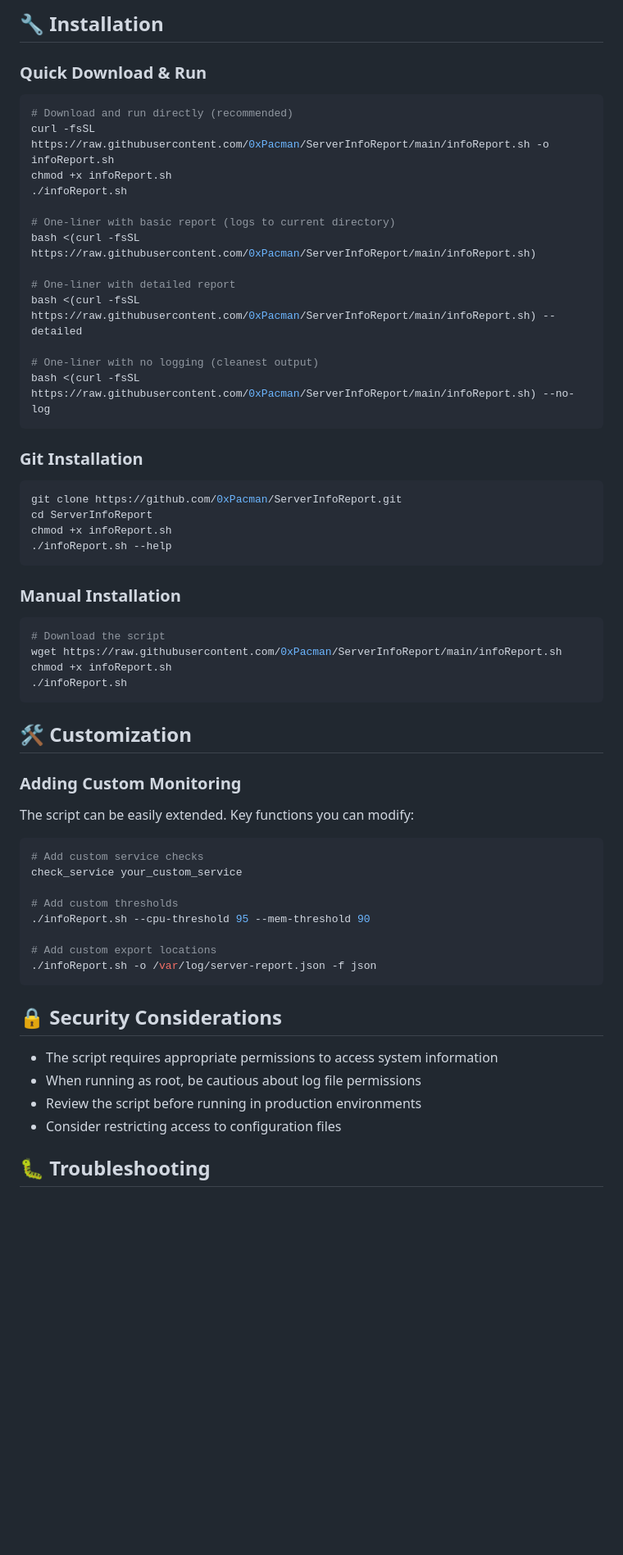
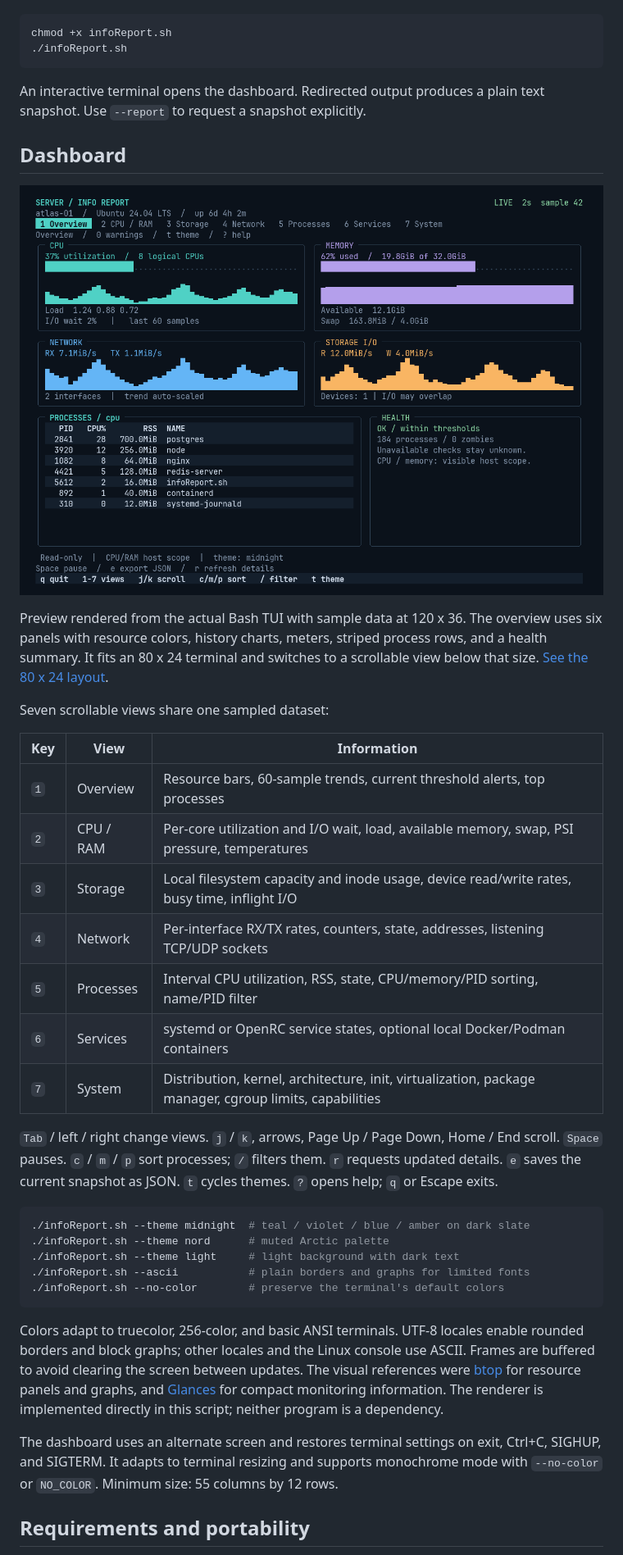
Before and after one commit to 0xPacman/ServerInfoReport, a Markdown page: README.md, the part around one of its changes. Shown at 82% size. GitHub-like rendering; pictures changed too: docs/overview.png (added); blank space fills up the shorter version.

Commit message:
feat: build single-script Linux monitoring TUI with themed dashboards

````diff
--- a/README.md
+++ b/README.md
@@ -212,60 +8,56 @@ Total Errors: 0
-## 🔧 Installation
-
-### Quick Download & Run
-```bash
-# Download and run directly (recommended)
-curl -fsSL https://raw.githubusercontent.com/0xPacman/ServerInfoReport/main/infoReport.sh -o infoReport.sh
-chmod +x infoReport.sh
-./infoReport.sh
-
-# One-liner with basic report (logs to current directory)
-bash <(curl -fsSL https://raw.githubusercontent.com/0xPacman/ServerInfoReport/main/infoReport.sh)
-
-# One-liner with detailed report
-bash <(curl -fsSL https://raw.githubusercontent.com/0xPacman/ServerInfoReport/main/infoReport.sh) --detailed
-
-# One-liner with no logging (cleanest output)
-bash <(curl -fsSL https://raw.githubusercontent.com/0xPacman/ServerInfoReport/main/infoReport.sh) --no-log
-```
-
-### Git Installation
-```bash
-git clone https://github.com/0xPacman/ServerInfoReport.git
-cd ServerInfoReport
-chmod +x infoReport.sh
-./infoReport.sh --help
-```
-
-### Manual Installation
-```bash
-# Download the script
-wget https://raw.githubusercontent.com/0xPacman/ServerInfoReport/main/infoReport.sh
 chmod +x infoReport.sh
 ./infoReport.sh
 ```
 
-## 🛠️ Customization
+An interactive terminal opens the dashboard. Redirected output produces a plain
+text snapshot. Use `--report` to request a snapshot explicitly.
 
-### Adding Custom Monitoring
-The script can be easily extended. Key functions you can modify:
+## Dashboard
+
+![ServerInfoReport overview](docs/overview.png)
+
+Preview rendered from the actual Bash TUI with sample data at 120 x 36.
+The overview uses six panels with resource colors, history charts, meters,
+striped process rows, and a health summary. It fits an 80 x 24 terminal and
+switches to a scrollable view below that size.
+[See the 80 x 24 layout](docs/compact.png).
+
+Seven scrollable views share one sampled dataset:
+
+| Key | View | Information |
+| --- | --- | --- |
+| `1` | Overview | Resource bars, 60-sample trends, current threshold alerts, top processes |
+| `2` | CPU / RAM | Per-core utilization and I/O wait, load, available memory, swap, PSI pressure, temperatures |
+| `3` | Storage | Local filesystem capacity and inode usage, device read/write rates, busy time, inflight I/O |
+| `4` | Network | Per-interface RX/TX rates, counters, state, addresses, listening TCP/UDP sockets |
+| `5` | Processes | Interval CPU utilization, RSS, state, CPU/memory/PID sorting, name/PID filter |
+| `6` | Services | systemd or OpenRC service states, optional local Docker/Podman containers |
+| `7` | System | Distribution, kernel, architecture, init, virtualization, package manager, cgroup limits, capabilities |
+
+`Tab` / left / right change views. `j` / `k`, arrows, Page Up / Page Down,
+Home / End scroll. `Space` pauses. `c` / `m` / `p` sort processes; `/` filters
+them. `r` requests updated details. `e` saves the current snapshot as JSON.
+`t` cycles themes. `?` opens help; `q` or Escape exits.
 
 ```bash
-# Add custom service checks
-check_service your_custom_service
-
-# Add custom thresholds
-./infoReport.sh --cpu-threshold 95 --mem-threshold 90
-
-# Add custom export locations
-./infoReport.sh -o /var/log/server-report.json -f json
+./infoReport.sh --theme midnight  # teal / violet / blue / amber on dark slate
+./infoReport.sh --theme nord      # muted Arctic palette
+./infoReport.sh --theme light     # light background with dark text
+./infoReport.sh --ascii           # plain borders and graphs for limited fonts
+./infoReport.sh --no-color        # preserve the terminal's default colors
 ```
 
-## 🔒 Security Considerations
+Colors adapt to truecolor, 256-color, and basic ANSI terminals. UTF-8 locales
+enable rounded borders and block graphs; other locales and the Linux console
+use ASCII. Frames are buffered to avoid clearing the screen between updates.
+The visual references were [btop](https://github.com/aristocratos/btop) for
+resource panels and graphs, and [Glances](https://glances.readthedocs.io/en/latest/quickstart.html)
+for compact monitoring information. The renderer is implemented directly in this
+script; neither program is a dependency.
 
-- The script requires appropriate permissions to access system information
-- When running as root, be cautious about log file permissions
-- Review the script before running in production environments
-- Consider restricting access to configuration files
+The dashboard uses an alternate screen and restores terminal settings on exit,
+Ctrl+C, SIGHUP, and SIGTERM. It adapts to terminal resizing and supports monochrome
+mode with `--no-color` or `NO_COLOR`. Minimum size: 55 columns by 12 rows.
 
-## 🐛 Troubleshooting
+## Requirements and portability
 
````
Also changed, not shown: other parts of README.md (+142 -281 lines), docs/compact.png (added), 7 other files.
